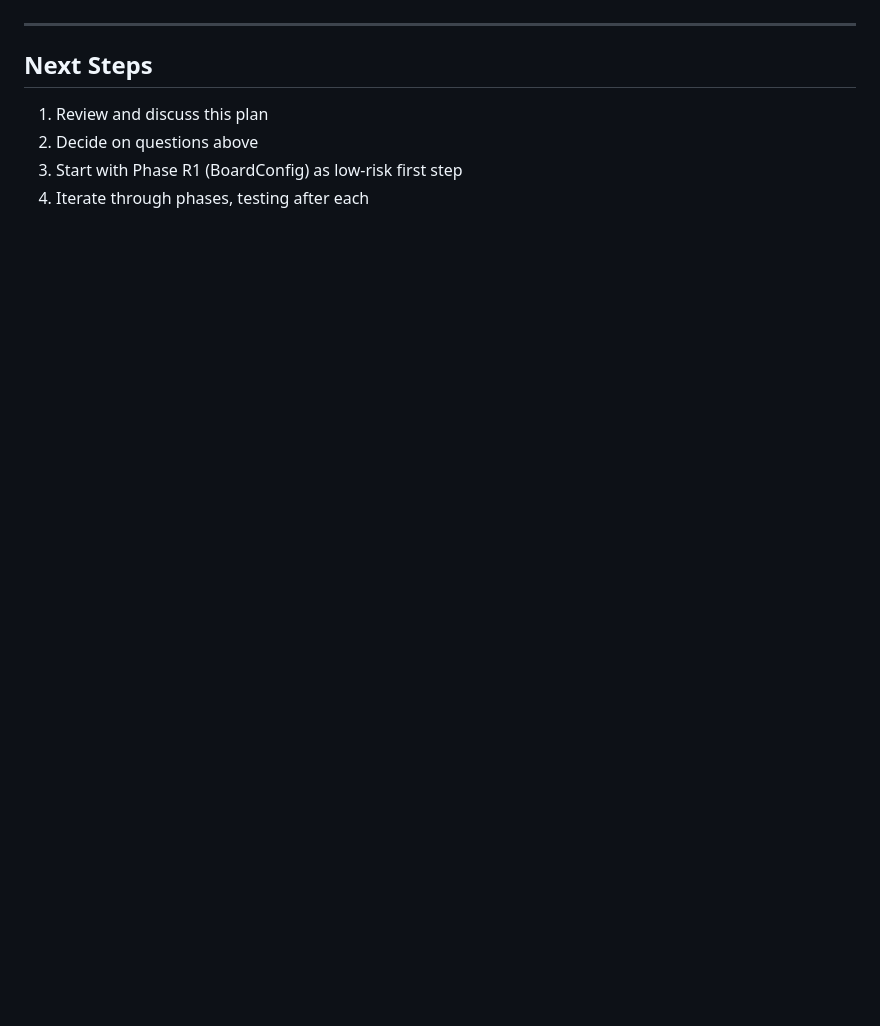
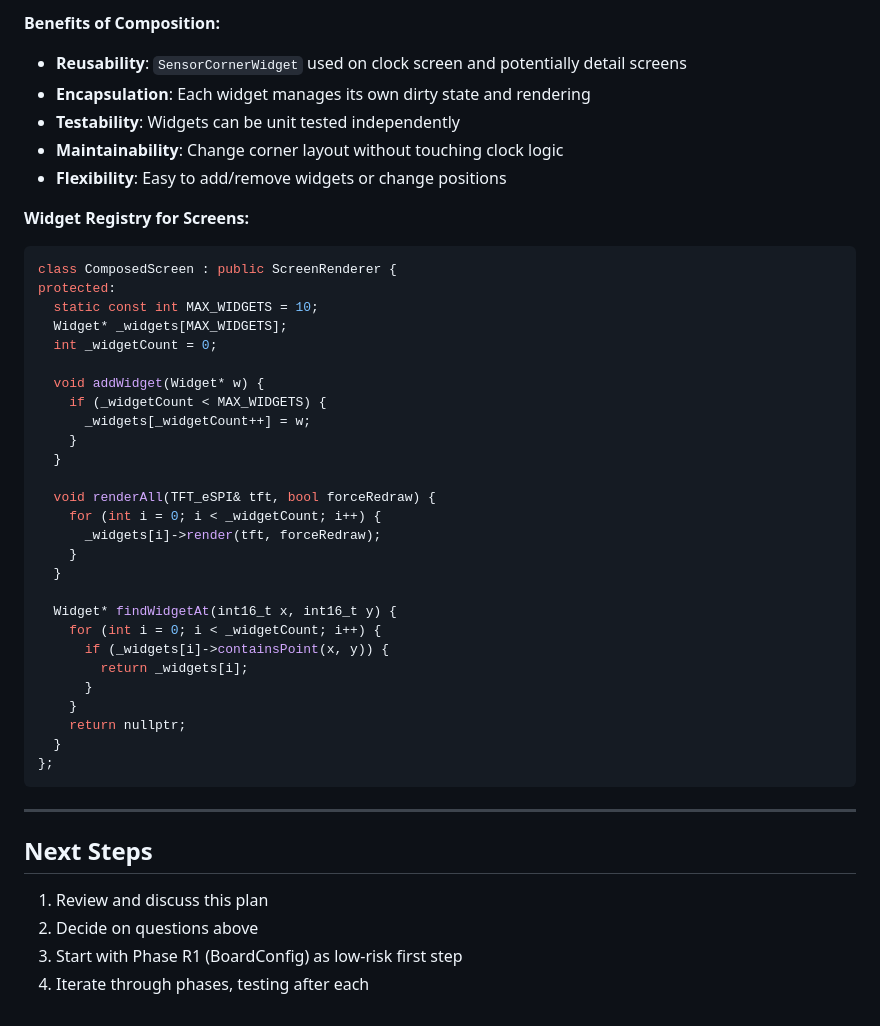
Before and after one commit to edlovesjava/iotmesh, a Markdown page: prd/touch169_refactoring_plan.md, the part around one of its changes. GitHub-like rendering; blank space fills up the shorter version.

````diff
--- a/prd/touch169_refactoring_plan.md
+++ b/prd/touch169_refactoring_plan.md
@@ -538,3 +715,42 @@ This allows screens to optionally handle button events (e.g., stopwatch START/ST
+**Benefits of Composition:**
+- **Reusability**: `SensorCornerWidget` used on clock screen and potentially detail screens
+- **Encapsulation**: Each widget manages its own dirty state and rendering
+- **Testability**: Widgets can be unit tested independently
+- **Maintainability**: Change corner layout without touching clock logic
+- **Flexibility**: Easy to add/remove widgets or change positions
+
+**Widget Registry for Screens:**
+
+```cpp
+class ComposedScreen : public ScreenRenderer {
+protected:
+  static const int MAX_WIDGETS = 10;
+  Widget* _widgets[MAX_WIDGETS];
+  int _widgetCount = 0;
+
+  void addWidget(Widget* w) {
+    if (_widgetCount < MAX_WIDGETS) {
+      _widgets[_widgetCount++] = w;
+    }
+  }
+
+  void renderAll(TFT_eSPI& tft, bool forceRedraw) {
+    for (int i = 0; i < _widgetCount; i++) {
+      _widgets[i]->render(tft, forceRedraw);
+    }
+  }
+
+  Widget* findWidgetAt(int16_t x, int16_t y) {
+    for (int i = 0; i < _widgetCount; i++) {
+      if (_widgets[i]->containsPoint(x, y)) {
+        return _widgets[i];
+      }
+    }
+    return nullptr;
+  }
+};
+```
+
 ---
 
 ## Next Steps
````
Also changed, not shown: other parts of prd/touch169_refactoring_plan.md (+177 -0 lines).
